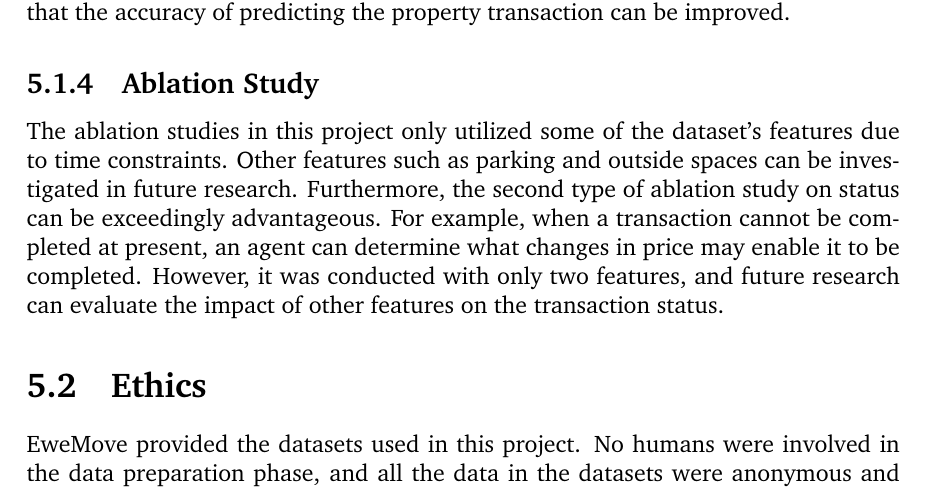
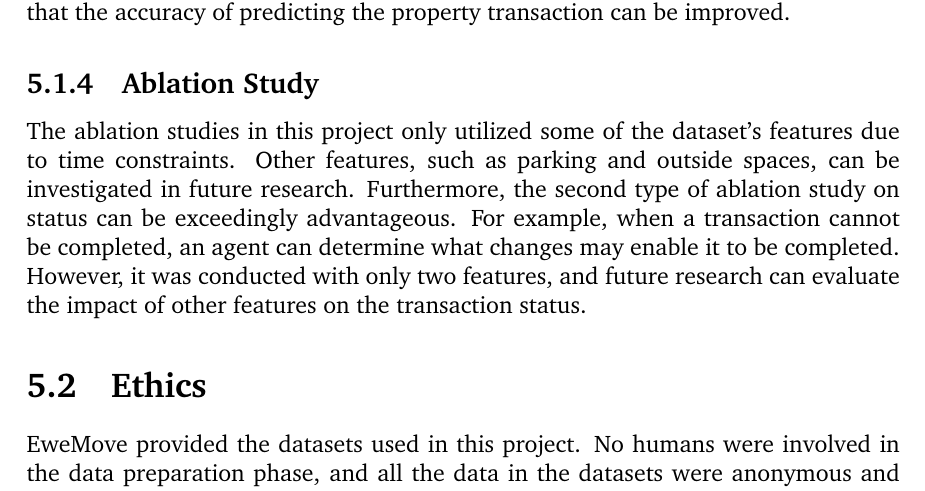
Before and after one commit to luowx0905/Individual-Project, a LaTeX thesis (Final Report/main.tex): part of page 65 of 68, cut so that both start at the same text. Compiled offline with pdfLaTeX.

Commit message:
Final report

```diff
--- a/Final Report/main.tex
+++ b/Final Report/main.tex
@@ -1634,7 +1634,7 @@ The hyperparameters were tuned sequentially when training the complex model for
 In this project, only neural networks were developed, and their performance was comparable to those created by \citet{RN37}. However, there are other available ML algorithms. \citet{RN17} stated that the random forest has the best performance in their study, whereas \citet{RN20} argued that XGBoost is the model with the highest accuracy instead of the random forest. The models utilized in their research and the models reviewed in section \ref{model_review} should be attempted so that the accuracy of predicting the property transaction can be improved.
 
 \subsection{Ablation Study}
-The ablation studies in this project only utilized some of the dataset's features due to time constraints. Other features such as parking and outside spaces can be investigated in future research. Furthermore, the second type of ablation study on status can be exceedingly advantageous. For example, when a transaction cannot be completed at present, an agent can determine what changes in price may enable it to be completed. However, it was conducted with only two features, and future research can evaluate the impact of other features on the transaction status.
+The ablation studies in this project only utilized some of the dataset's features due to time constraints. Other features, such as parking and outside spaces, can be investigated in future research. Furthermore, the second type of ablation study on status can be exceedingly advantageous. For example, when a transaction cannot be completed, an agent can determine what changes may enable it to be completed. However, it was conducted with only two features, and future research can evaluate the impact of other features on the transaction status.
 
 \section{Ethics}
 EweMove provided the datasets used in this project. No humans were involved in the data preparation phase, and all the data in the datasets were anonymous and unidentifiable, meaning there were no potential privacy concerns. In addition, the General Data Protection Regulation (EU) was adhered to throughout the development of the project to prevent data abuse and leakage.
```
Also changed, not shown: 2 other files.
